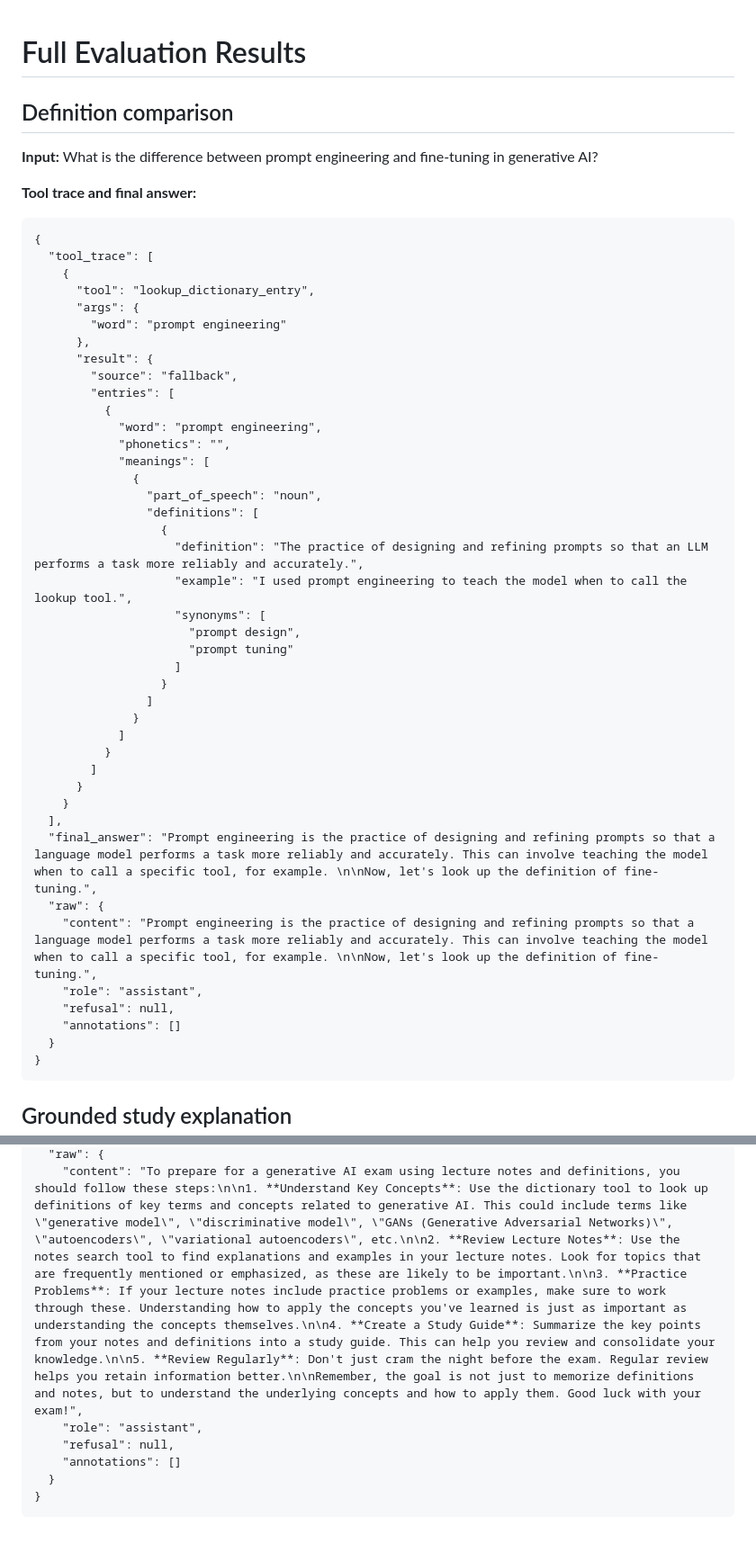
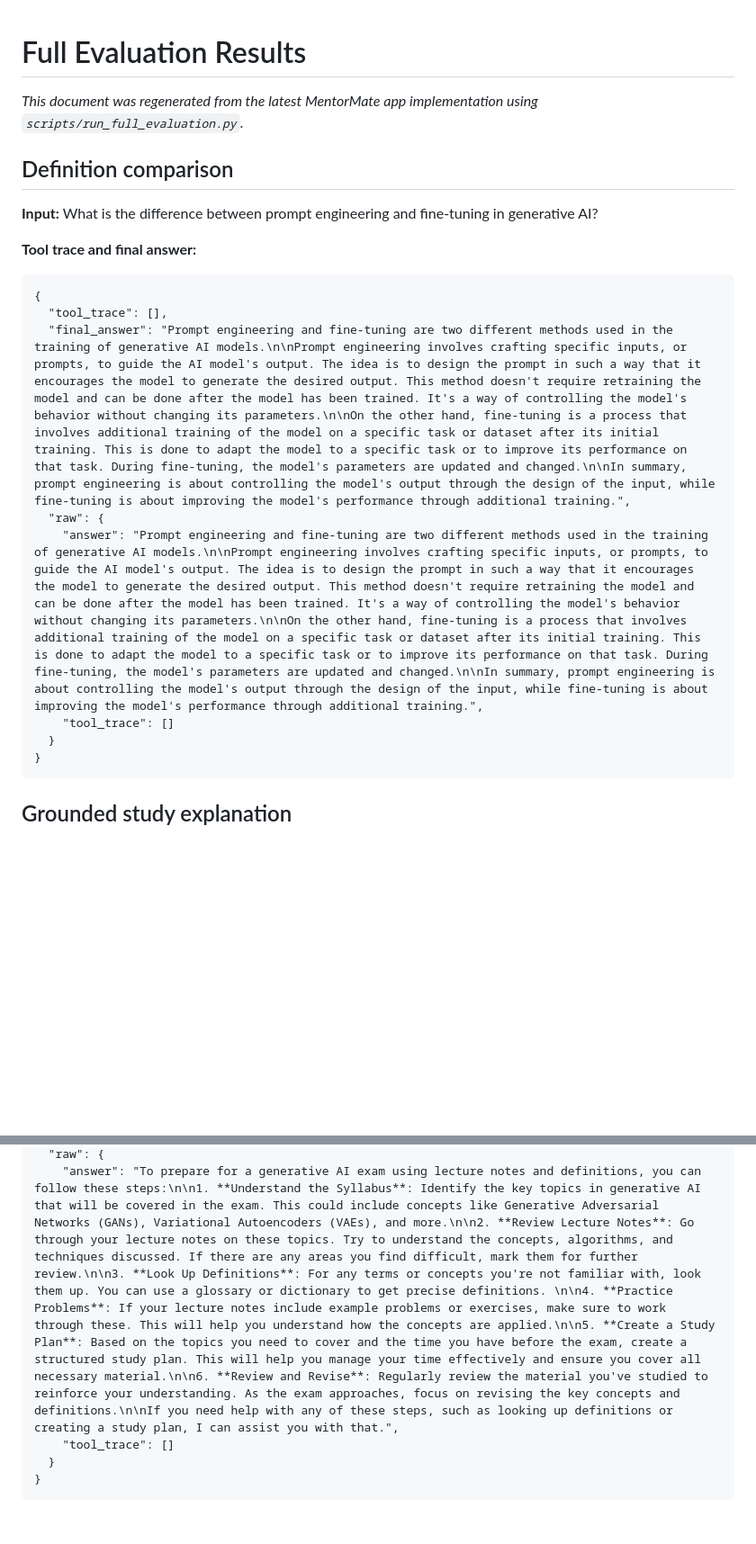
Before and after one commit to Binju-16/gen_ai_project3, a Markdown page: evaluation.md, 2 parts joined by grey strips. Shown at 90% size. Rendered like a GitHub page; blank space fills up the shorter version.

````diff
--- a/evaluation.md
+++ b/evaluation.md
@@ -1,4 +1,6 @@
 # Full Evaluation Results
+
+*This document was regenerated from the latest MentorMate app implementation using `scripts/run_full_evaluation.py`.*
 
 ## Definition comparison
 
@@ -8,44 +10,11 @@
 
 ```
 {
-  "tool_trace": [
-    {
-      "tool": "lookup_dictionary_entry",
-      "args": {
-        "word": "prompt engineering"
-      },
-      "result": {
-        "source": "fallback",
-        "entries": [
-          {
-            "word": "prompt engineering",
-            "phonetics": "",
-            "meanings": [
-              {
-                "part_of_speech": "noun",
-                "definitions": [
-                  {
-                    "definition": "The practice of designing and refining prompts so that an LLM performs a task more reliably and accurately.",
-                    "example": "I used prompt engineering to teach the model when to call the lookup tool.",
-                    "synonyms": [
-                      "prompt design",
-                      "prompt tuning"
-                    ]
-                  }
-                ]
-              }
-            ]
-          }
-        ]
-      }
-    }
-  ],
-  "final_answer": "Prompt engineering is the practice of designing and refining prompts so that a language model performs a task more reliably and accurately. This can involve teaching the model when to call a specific tool, for example. \n\nNow, let's look up the definition of fine-tuning.",
+  "tool_trace": [],
+  "final_answer": "Prompt engineering and fine-tuning are two different methods used in the training of generative AI models.\n\nPrompt engineering involves crafting specific inputs, or prompts, to guide the AI model's output. The idea is to design the prompt in such a way that it encourages the model to generate the desired output. This method doesn't require retraining the model and can be done after the model has been trained. It's a way of controlling the model's behavior without changing its parameters.\n\nOn the other hand, fine-tuning is a process that involves additional training of the model on a specific task or dataset after its initial training. This is done to adapt the model to a specific task or to improve its performance on that task. During fine-tuning, the model's parameters are updated and changed.\n\nIn summary, prompt engineering is about controlling the model's output through the design of the input, while fine-tuning is about improving the model's performance through additional training.",
   "raw": {
-    "content": "Prompt engineering is the practice of designing and refining prompts so that a language model performs a task more reliably and accurately. This can involve teaching the model when to call a specific tool, for example. \n\nNow, let's look up the definition of fine-tuning.",
-    "role": "assistant",
-    "refusal": null,
-    "annotations": []
+    "answer": "Prompt engineering and fine-tuning are two different methods used in the training of generative AI models.\n\nPrompt engineering involves crafting specific inputs, or prompts, to guide the AI model's output. The idea is to design the prompt in such a way that it encourages the model to generate the desired output. This method doesn't require retraining the model and can be done after the model has been trained. It's a way of controlling the model's behavior without changing its parameters.\n\nOn the other hand, fine-tuning is a process that involves additional training of the model on a specific task or dataset after its initial training. This is done to adapt the model to a specific task or to improve its performance on that task. During fine-tuning, the model's parameters are updated and changed.\n\nIn summary, prompt engineering is about controlling the model's output through the design of the input, while fine-tuning is about improving the model's performance through additional training.",
+    "tool_trace": []
   }
 }
 ```
@@ -107,8 +49,6 @@
   "raw": {
-    "content": "To prepare for a generative AI exam using lecture notes and definitions, you should follow these steps:\n\n1. **Understand Key Concepts**: Use the dictionary tool to look up definitions of key terms and concepts related to generative AI. This could include terms like \"generative model\", \"discriminative model\", \"GANs (Generative Adversarial Networks)\", \"autoencoders\", \"variational autoencoders\", etc.\n\n2. **Review Lecture Notes**: Use the notes search tool to find explanations and examples in your lecture notes. Look for topics that are frequently mentioned or emphasized, as these are likely to be important.\n\n3. **Practice Problems**: If your lecture notes include practice problems or examples, make sure to work through these. Understanding how to apply the concepts you've learned is just as important as understanding the concepts themselves.\n\n4. **Create a Study Guide**: Summarize the key points from your notes and definitions into a study guide. This can help you review and consolidate your knowledge.\n\n5. **Review Regularly**: Don't just cram the night before the exam. Regular review helps you retain information better.\n\nRemember, the goal is not just to memorize definitions and notes, but to understand the underlying concepts and how to apply them. Good luck with your exam!",
-    "role": "assistant",
-    "refusal": null,
-    "annotations": []
+    "answer": "To prepare for a generative AI exam using lecture notes and definitions, you can follow these steps:\n\n1. **Understand the Syllabus**: Identify the key topics in generative AI that will be covered in the exam. This could include concepts like Generative Adversarial Networks (GANs), Variational Autoencoders (VAEs), and more.\n\n2. **Review Lecture Notes**: Go through your lecture notes on these topics. Try to understand the concepts, algorithms, and techniques discussed. If there are any areas you find difficult, mark them for further review.\n\n3. **Look Up Definitions**: For any terms or concepts you're not familiar with, look them up. You can use a glossary or dictionary to get precise definitions. \n\n4. **Practice Problems**: If your lecture notes include example problems or exercises, make sure to work through these. This will help you understand how the concepts are applied.\n\n5. **Create a Study Plan**: Based on the topics you need to cover and the time you have before the exam, create a structured study plan. This will help you manage your time effectively and ensure you cover all necessary material.\n\n6. **Review and Revise**: Regularly review the material you've studied to reinforce your understanding. As the exam approaches, focus on revising the key concepts and definitions.\n\nIf you need help with any of these steps, such as looking up definitions or creating a study plan, I can assist you with that.",
+    "tool_trace": []
   }
 }
 ```
````
Also changed, not shown: other parts of evaluation.md (+5 -32 lines), README.md (+1 -1 lines), roadmap.md (+4 -0 lines).
